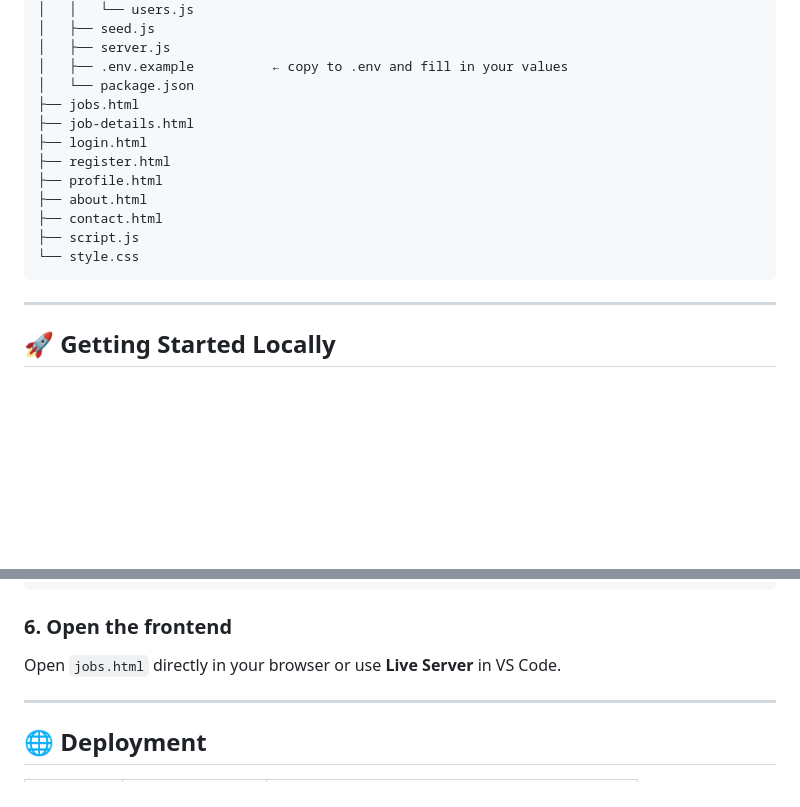
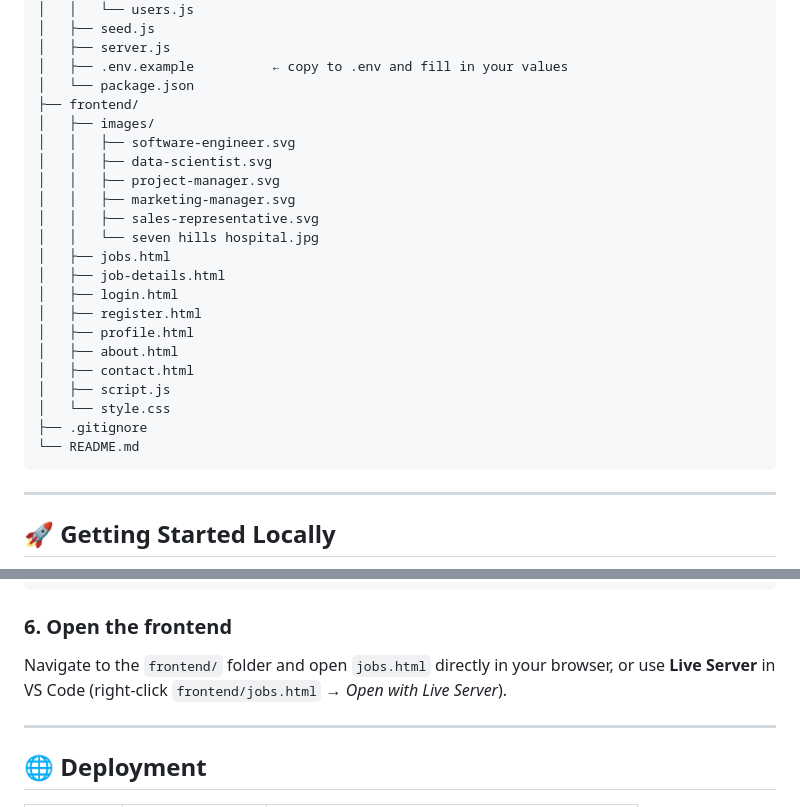
Before and after one commit to atharva-923/job-portal, a Markdown page: README.md, 2 parts joined by grey strips. GitHub-like rendering; blank space fills up the shorter version.

Commit message:
Structure

````diff
--- a/README.md
+++ b/README.md
@@ -53,15 +53,25 @@ job-portal/
 │   ├── server.js
 │   ├── .env.example          ← copy to .env and fill in your values
 │   └── package.json
-├── jobs.html
-├── job-details.html
-├── login.html
-├── register.html
-├── profile.html
-├── about.html
-├── contact.html
-├── script.js
-└── style.css
+├── frontend/
+│   ├── images/
+│   │   ├── software-engineer.svg
+│   │   ├── data-scientist.svg
+│   │   ├── project-manager.svg
+│   │   ├── marketing-manager.svg
+│   │   ├── sales-representative.svg
+│   │   └── seven hills hospital.jpg
+│   ├── jobs.html
+│   ├── job-details.html
+│   ├── login.html
+│   ├── register.html
+│   ├── profile.html
+│   ├── about.html
+│   ├── contact.html
+│   ├── script.js
+│   └── style.css
+├── .gitignore
+└── README.md
 ```
 
 ---
@@ -119,7 +129,7 @@ npm run dev
 
 ### 6. Open the frontend
 
-Open `jobs.html` directly in your browser or use **Live Server** in VS Code.
+Navigate to the `frontend/` folder and open `jobs.html` directly in your browser, or use **Live Server** in VS Code (right-click `frontend/jobs.html` → *Open with Live Server*).
 
 ---
 
````
